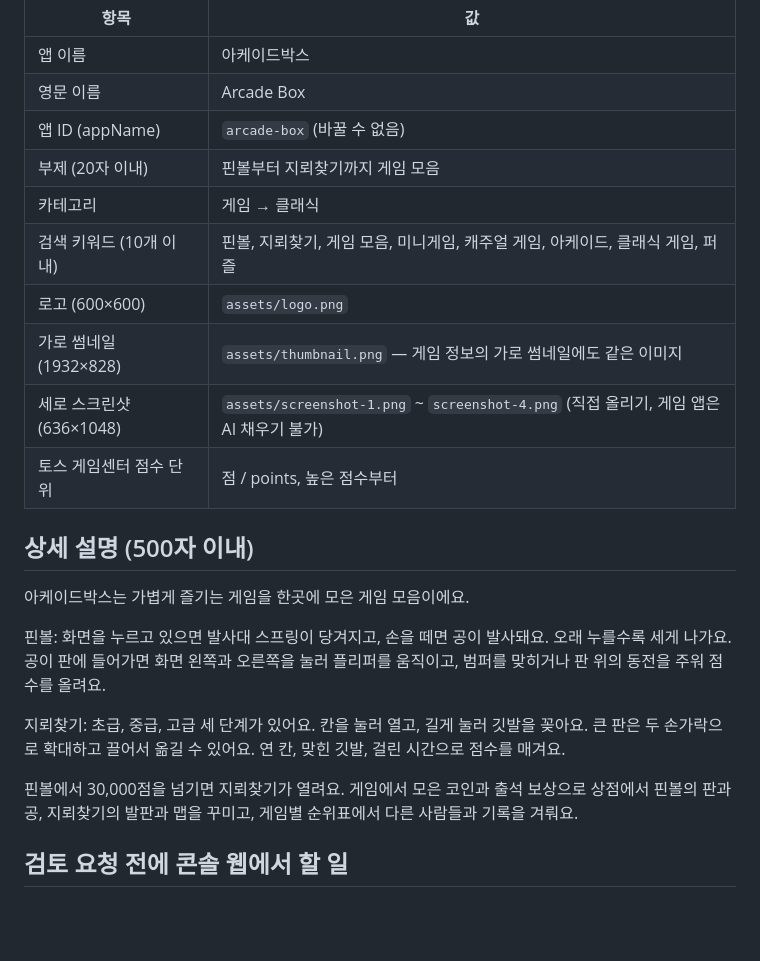
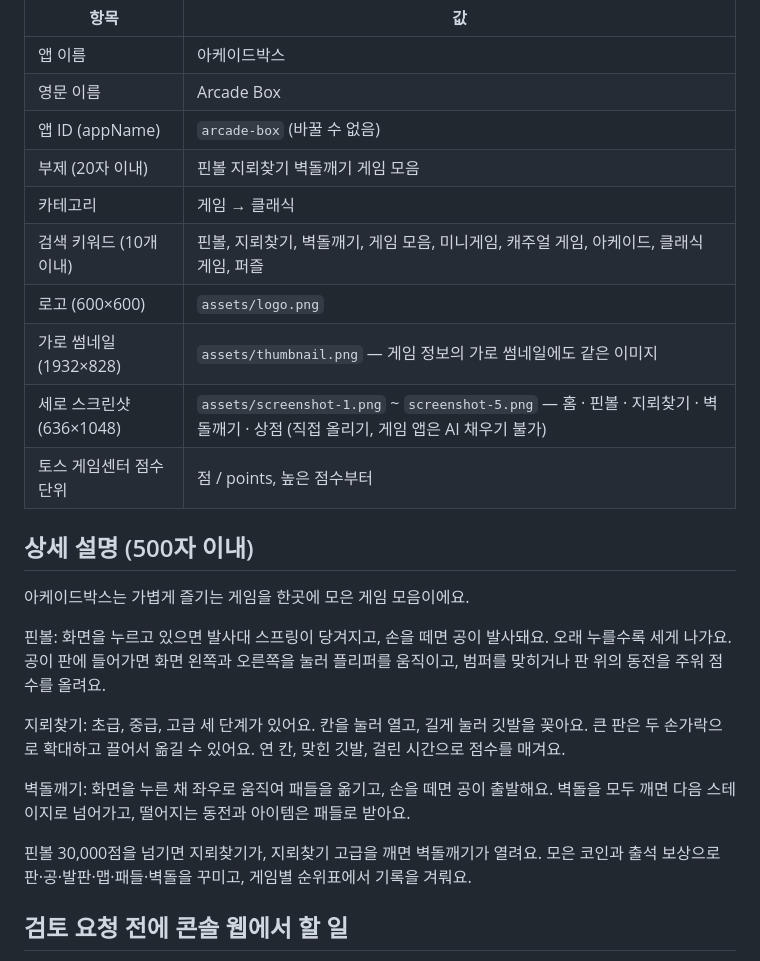
Before and after one commit to KrongDev/arcade-box, a Markdown page: docs/store-listing.md, the part around the change. Drawn GitHub-style; blank space fills up the shorter version.

```diff
--- a/docs/store-listing.md
+++ b/docs/store-listing.md
@@ -7,23 +7,25 @@
 | 앱 이름 | 아케이드박스 |
 | 영문 이름 | Arcade Box |
 | 앱 ID (appName) | `arcade-box` (바꿀 수 없음) |
-| 부제 (20자 이내) | 핀볼부터 지뢰찾기까지 게임 모음 |
+| 부제 (20자 이내) | 핀볼 지뢰찾기 벽돌깨기 게임 모음 |
 | 카테고리 | 게임 → 클래식 |
-| 검색 키워드 (10개 이내) | 핀볼, 지뢰찾기, 게임 모음, 미니게임, 캐주얼 게임, 아케이드, 클래식 게임, 퍼즐 |
+| 검색 키워드 (10개 이내) | 핀볼, 지뢰찾기, 벽돌깨기, 게임 모음, 미니게임, 캐주얼 게임, 아케이드, 클래식 게임, 퍼즐 |
 | 로고 (600×600) | `assets/logo.png` |
 | 가로 썸네일 (1932×828) | `assets/thumbnail.png` — 게임 정보의 가로 썸네일에도 같은 이미지 |
-| 세로 스크린샷 (636×1048) | `assets/screenshot-1.png` ~ `screenshot-4.png` (직접 올리기, 게임 앱은 AI 채우기 불가) |
+| 세로 스크린샷 (636×1048) | `assets/screenshot-1.png` ~ `screenshot-5.png` — 홈 · 핀볼 · 지뢰찾기 · 벽돌깨기 · 상점 (직접 올리기, 게임 앱은 AI 채우기 불가) |
 | 토스 게임센터 점수 단위 | 점 / points, 높은 점수부터 |
 
 ## 상세 설명 (500자 이내)
 
-아케이드박스는 가볍게 즐기는 게임을 한곳에 모은 게임 모음이에요.
+  아케이드박스는 가볍게 즐기는 게임을 한곳에 모은 게임 모음이에요.
 
-핀볼: 화면을 누르고 있으면 발사대 스프링이 당겨지고, 손을 떼면 공이 발사돼요. 오래 누를수록 세게 나가요. 공이 판에 들어가면 화면 왼쪽과 오른쪽을 눌러 플리퍼를 움직이고, 범퍼를 맞히거나 판 위의 동전을 주워 점수를 올려요.
+  핀볼: 화면을 누르고 있으면 발사대 스프링이 당겨지고, 손을 떼면 공이 발사돼요. 오래 누를수록 세게 나가요. 공이 판에 들어가면 화면 왼쪽과 오른쪽을 눌러 플리퍼를 움직이고, 범퍼를 맞히거나 판 위의 동전을 주워 점수를 올려요.
 
-지뢰찾기: 초급, 중급, 고급 세 단계가 있어요. 칸을 눌러 열고, 길게 눌러 깃발을 꽂아요. 큰 판은 두 손가락으로 확대하고 끌어서 옮길 수 있어요. 연 칸, 맞힌 깃발, 걸린 시간으로 점수를 매겨요.
+  지뢰찾기: 초급, 중급, 고급 세 단계가 있어요. 칸을 눌러 열고, 길게 눌러 깃발을 꽂아요. 큰 판은 두 손가락으로 확대하고 끌어서 옮길 수 있어요. 연 칸, 맞힌 깃발, 걸린 시간으로 점수를 매겨요.
 
-핀볼에서 30,000점을 넘기면 지뢰찾기가 열려요. 게임에서 모은 코인과 출석 보상으로 상점에서 핀볼의 판과 공, 지뢰찾기의 발판과 맵을 꾸미고, 게임별 순위표에서 다른 사람들과 기록을 겨뤄요.
+  벽돌깨기: 화면을 누른 채 좌우로 움직여 패들을 옮기고, 손을 떼면 공이 출발해요. 벽돌을 모두 깨면 다음 스테이지로 넘어가고, 떨어지는 동전과 아이템은 패들로 받아요.
+
+  핀볼 30,000점을 넘기면 지뢰찾기가, 지뢰찾기 고급을 깨면 벽돌깨기가 열려요. 모은 코인과 출석 보상으로 판·공·발판·맵·패들·벽돌을 꾸미고, 게임별 순위표에서 기록을 겨뤄요.
 
 ## 검토 요청 전에 콘솔 웹에서 할 일
 
```
Also changed, not shown: README.md (+25 -12 lines), docs/grac-rating.md (added, +198 -0 lines), assets/screenshot-1.png, assets/screenshot-2.png, assets/screenshot-3.png, assets/screenshot-4.png, assets/screenshot-5.png (added), assets/thumbnail.png.
